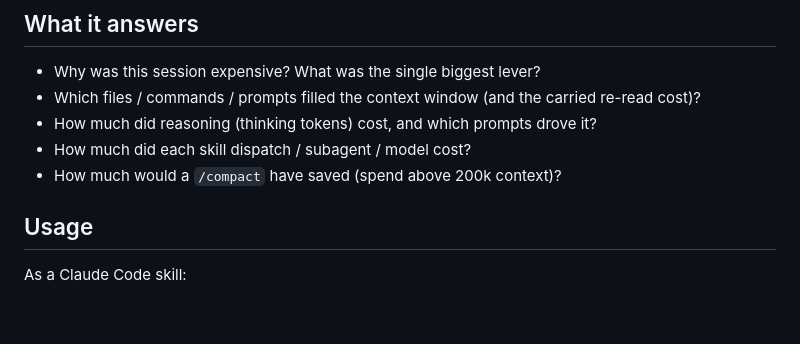
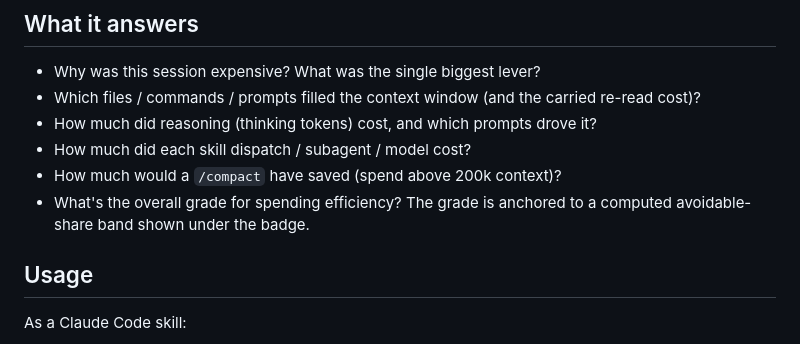
Before and after one commit to michalschroeder/cc-cost-meter, a Markdown page: README.md, the part around the change. Rendered like a GitHub page; blank space fills up the shorter version.

Commit message:
docs: grading workflow — bundled prompts, anchor, --no-assess
Co-Authored-By: Claude Opus 5 (1M context) <noreply@anthropic.com>
Claude-Session: https://claude.ai/code/session_01N5y1XF9pBTc2Ayy8rR8UZ4

```diff
--- a/README.md
+++ b/README.md
@@ -24,6 +24,7 @@ interactive HTML for a mock session (context timeline, per-turn spend, thinking
 - How much did reasoning (thinking tokens) cost, and which prompts drove it?
 - How much did each skill dispatch / subagent / model cost?
 - How much would a `/compact` have saved (spend above 200k context)?
+- What's the overall grade for spending efficiency? The grade is anchored to a computed avoidable-share band shown under the badge.
 
 ## Usage
 
```
Also changed, not shown: CLAUDE.md (+3 -1 lines).
